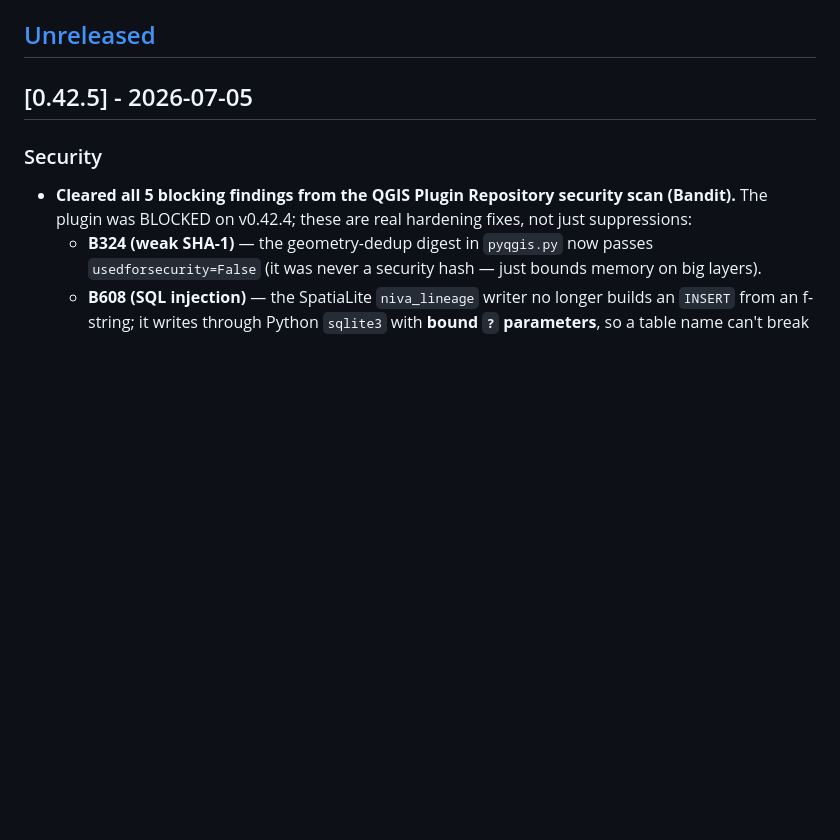
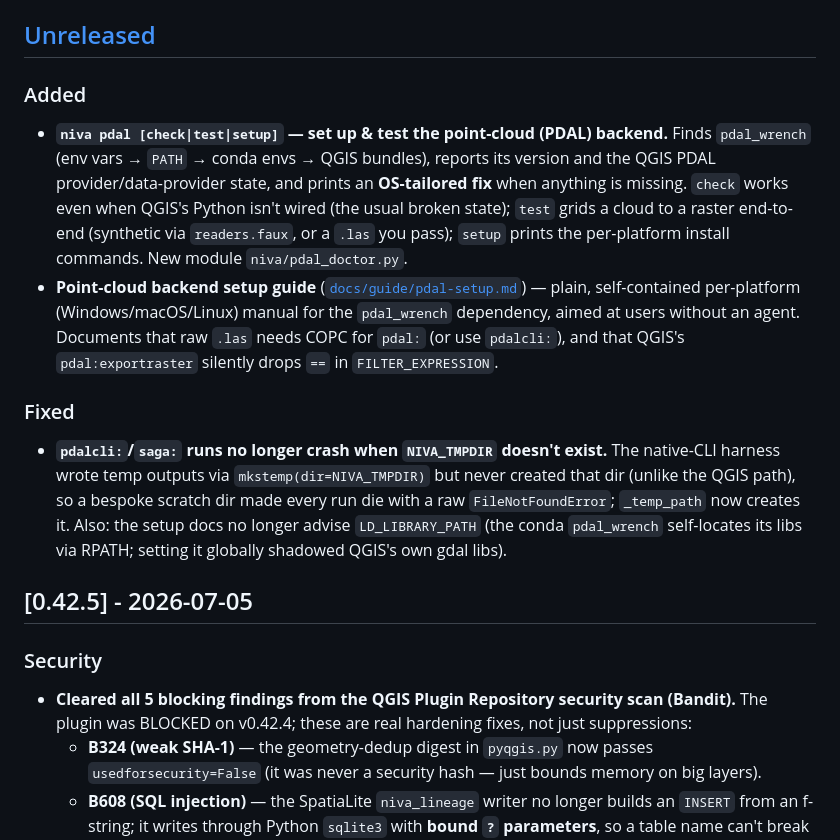
Before and after one commit to johnzastrow/niva, a Markdown page: CHANGELOG.md, the part around the change. Rendered like a GitHub page; blank space fills up the shorter version.

Commit message:
docs(changelog): log niva pdal helper + native scratch-dir fix under Unreleased
Co-Authored-By: Claude Opus 4.8 (1M context) <noreply@anthropic.com>

```diff
--- a/CHANGELOG.md
+++ b/CHANGELOG.md
@@ -10,6 +10,25 @@ and the project follows [Semantic Versioning](https://semver.org/spec/v2.0.0.htm
 > field is what the QGIS Plugin Manager shows. This file stays the full history.
 
 ## [Unreleased]
+
+### Added
+- **`niva pdal [check|test|setup]` — set up & test the point-cloud (PDAL) backend.** Finds
+  `pdal_wrench` (env vars → `PATH` → conda envs → QGIS bundles), reports its version and the QGIS
+  PDAL provider/data-provider state, and prints an **OS-tailored fix** when anything is missing.
+  `check` works even when QGIS's Python isn't wired (the usual broken state); `test` grids a cloud
+  to a raster end-to-end (synthetic via `readers.faux`, or a `.las` you pass); `setup` prints the
+  per-platform install commands. New module `niva/pdal_doctor.py`.
+- **Point-cloud backend setup guide** ([`docs/guide/pdal-setup.md`](docs/guide/pdal-setup.md)) —
+  plain, self-contained per-platform (Windows/macOS/Linux) manual for the `pdal_wrench` dependency,
+  aimed at users without an agent. Documents that raw `.las` needs COPC for `pdal:` (or use
+  `pdalcli:`), and that QGIS's `pdal:exportraster` silently drops `==` in `FILTER_EXPRESSION`.
+
+### Fixed
+- **`pdalcli:`/`saga:` runs no longer crash when `NIVA_TMPDIR` doesn't exist.** The native-CLI
+  harness wrote temp outputs via `mkstemp(dir=NIVA_TMPDIR)` but never created that dir (unlike the
+  QGIS path), so a bespoke scratch dir made every run die with a raw `FileNotFoundError`;
+  `_temp_path` now creates it. Also: the setup docs no longer advise `LD_LIBRARY_PATH` (the conda
+  `pdal_wrench` self-locates its libs via RPATH; setting it globally shadowed QGIS's own gdal libs).
 
 ## [0.42.5] - 2026-07-05
 
```
